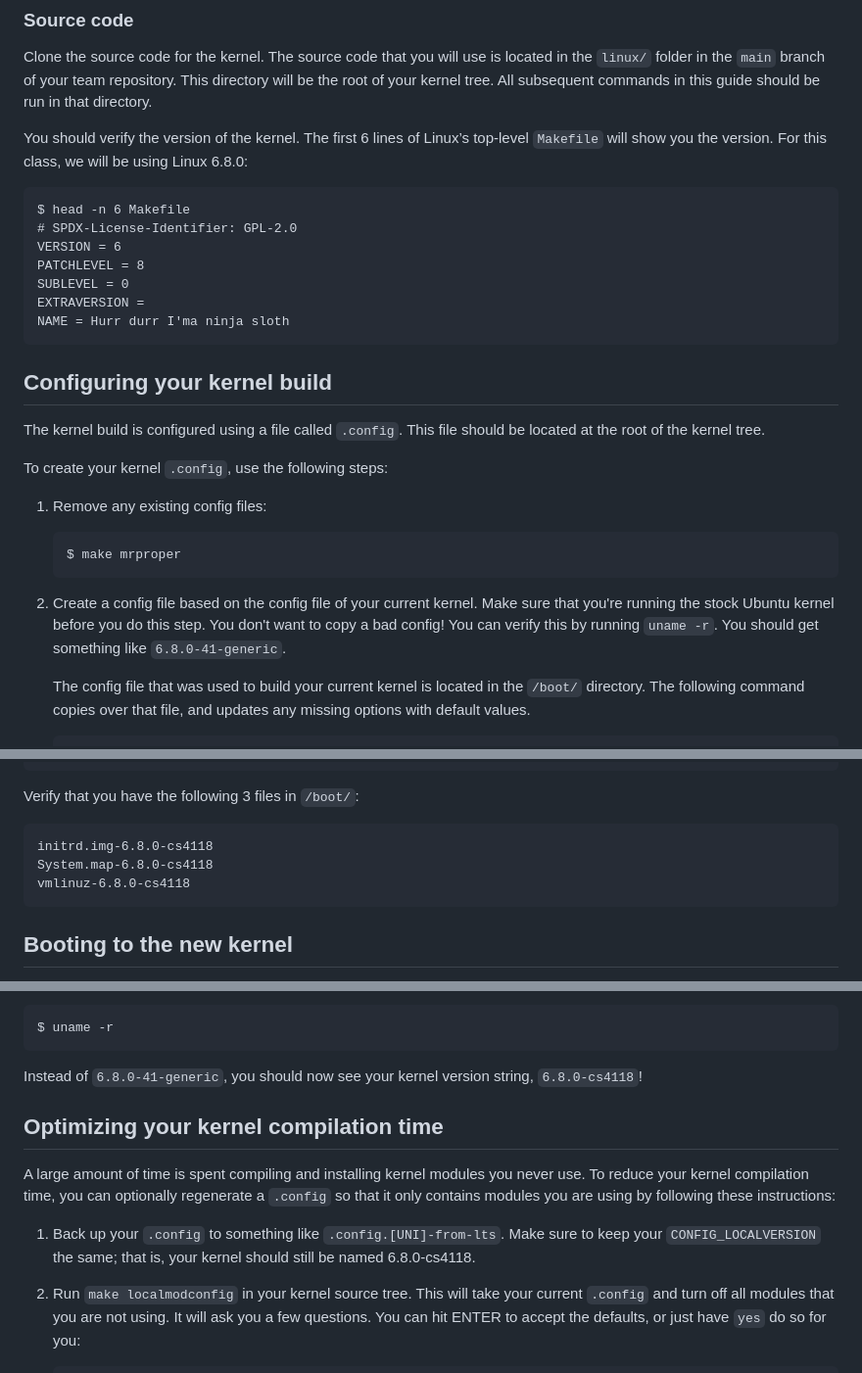
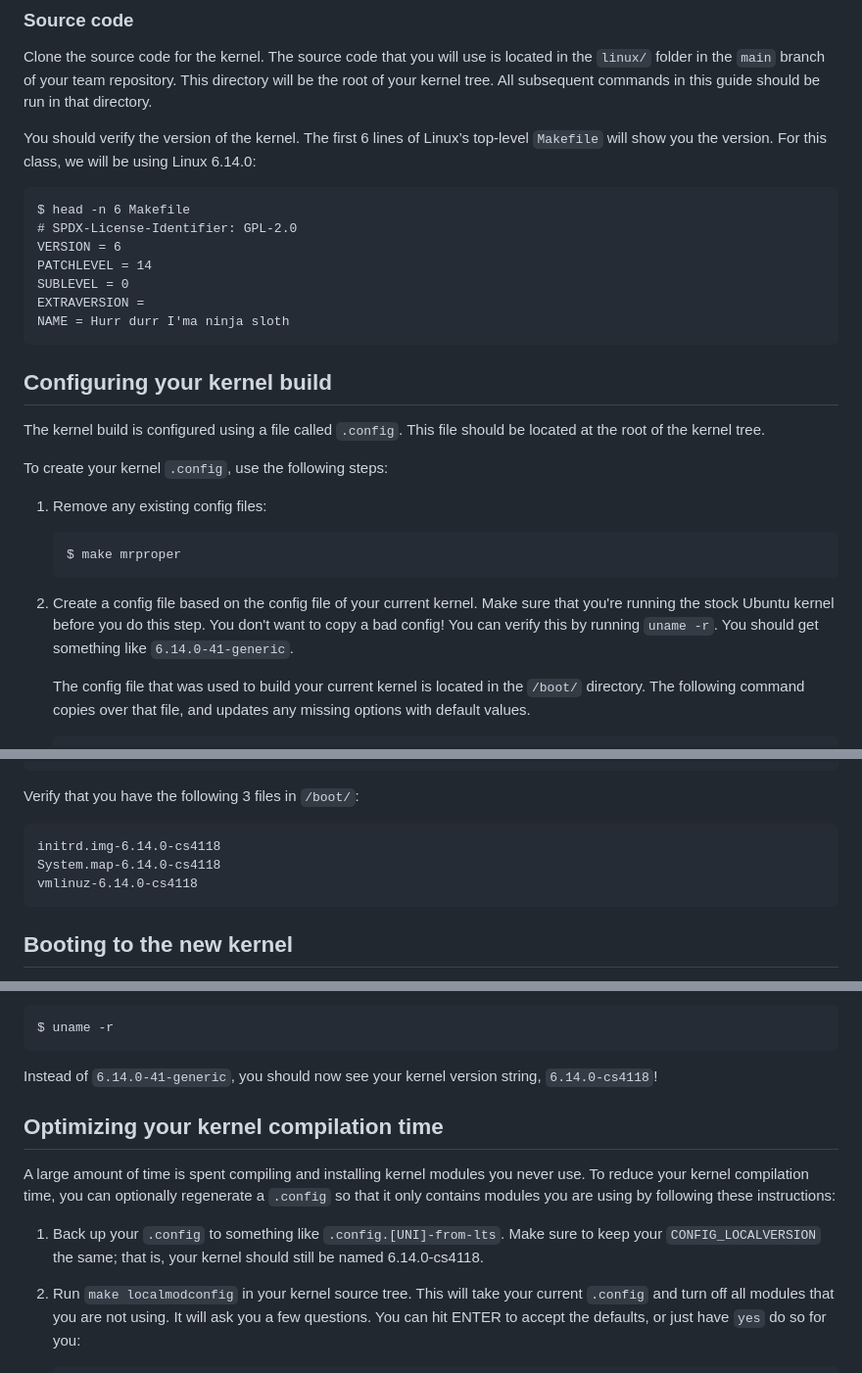
Before and after one commit to W4118/W4118.github.io, a Markdown page: guides/kernel-compilation.md, 3 parts joined by grey strips. Shown at 98% size. Rendered like a GitHub page.

````diff
--- a/guides/kernel-compilation.md
+++ b/guides/kernel-compilation.md
@@ -20,13 +20,13 @@ $ sudo apt install build-essential bc python3 bison flex rsync libelf-dev libssl
 
 Clone the source code for the kernel. The source code that you will use is located in the `linux/` folder in the `main` branch of your team repository. This directory will be the root of your kernel tree. All subsequent commands in this guide should be run in that directory.
 
-You should verify the version of the kernel. The first 6 lines of Linux’s top-level `Makefile` will show you the version. For this class, we will be using Linux 6.8.0:
+You should verify the version of the kernel. The first 6 lines of Linux’s top-level `Makefile` will show you the version. For this class, we will be using Linux 6.14.0:
 
 ```
 $ head -n 6 Makefile
 # SPDX-License-Identifier: GPL-2.0
 VERSION = 6
-PATCHLEVEL = 8
+PATCHLEVEL = 14
 SUBLEVEL = 0
 EXTRAVERSION =
 NAME = Hurr durr I'ma ninja sloth
@@ -44,7 +44,7 @@ To create your kernel `.config`, use the following steps:
     $ make mrproper
     ```
 
-2. Create a config file based on the config file of your current kernel. Make sure that you're running the stock Ubuntu kernel before you do this step. You don't want to copy a bad config! You can verify this by running `uname -r`. You should get something like `6.8.0-41-generic`.
+2. Create a config file based on the config file of your current kernel. Make sure that you're running the stock Ubuntu kernel before you do this step. You don't want to copy a bad config! You can verify this by running `uname -r`. You should get something like `6.14.0-41-generic`.
 
     The config file that was used to build your current kernel is located in the `/boot/` directory. The following command copies over that file, and updates any missing options with default values.
 
@@ -132,9 +132,9 @@ $ sudo apt install initramfs-tools
 Verify that you have the following 3 files in `/boot/`:
 
 ```
-initrd.img-6.8.0-cs4118
-System.map-6.8.0-cs4118
-vmlinuz-6.8.0-cs4118
+initrd.img-6.14.0-cs4118
+System.map-6.14.0-cs4118
+vmlinuz-6.14.0-cs4118
 ```
 
 ## Booting to the new kernel
@@ -162,13 +162,13 @@ Now verify that you’re running your own custom kernel by running:
 $ uname -r
 ```
 
-Instead of `6.8.0-41-generic`, you should now see your kernel version string, `6.8.0-cs4118`!
+Instead of `6.14.0-41-generic`, you should now see your kernel version string, `6.14.0-cs4118`!
 
 ## Optimizing your kernel compilation time
 
 A large amount of time is spent compiling and installing kernel modules you never use. To reduce your kernel compilation time, you can optionally regenerate a `.config` so that it only contains modules you are using by following these instructions:
 
-1. Back up your `.config` to something like `.config.[UNI]-from-lts`. Make sure to keep your `CONFIG_LOCALVERSION` the same; that is, your kernel should still be named 6.8.0-cs4118.
+1. Back up your `.config` to something like `.config.[UNI]-from-lts`. Make sure to keep your `CONFIG_LOCALVERSION` the same; that is, your kernel should still be named 6.14.0-cs4118.
 
 2. Run `make localmodconfig` in your kernel source tree. This will take your current `.config` and turn off all modules that you are not using. It will ask you a few questions. You can hit ENTER to accept the defaults, or just have `yes` do so for you:
 
````
Also changed, not shown: other parts of guides/kernel-compilation.md (+2 -2 lines).
